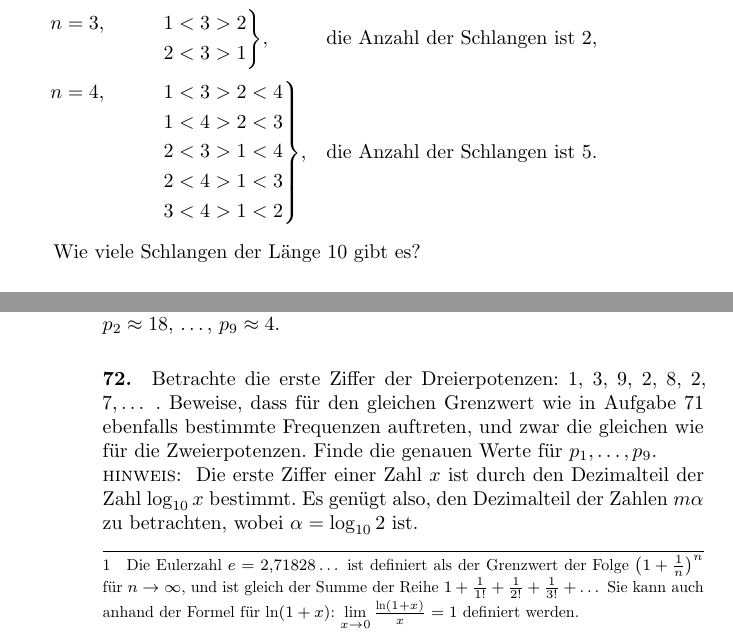
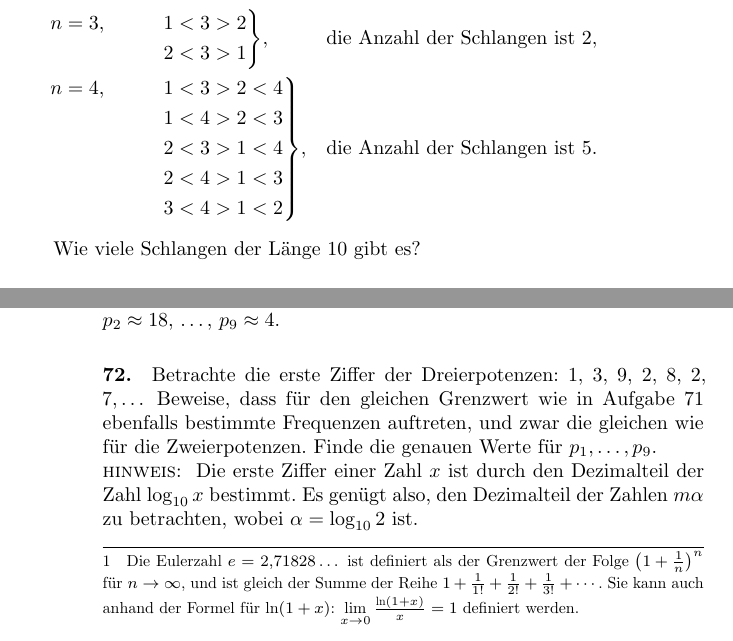
Before and after one commit to IMAGINARY/Arnold5to15, a LaTeX paper (5to15_de_DE.tex): two parts of pages 17 and 22 of 32, joined at a grey line, cut so that both start at the same text. Compiled offline with XeLaTeX; a missing font is replaced by an installed copy or a similar font.

Commit message:
minor fixes (formatting, cleanup)

```diff
--- a/5to15_de_DE.tex
+++ b/5to15_de_DE.tex
@@ -365,7 +364,7 @@ Diese Sammlung enthält 77 Rätsel für die Förderung und Entwicklung einer Kul
 			\begin{aligned}[t]
 				&\begin{aligned}[t] n=2, \text{\ \ nur\ \ } 1<2, \end{aligned} &&\text{die Anzahl der Schlangen ist }1, \\
 				&\hskip-\nulldelimiterspace\mathord{\left.\begin{aligned} n=3, \hphantom{\text{\ \ nur\ \ }} 1&<3>2 \\
-				2&<3>1\end{aligned} \right\}}, && \text{die Anzahl der Schlangen ist }2, \\[2pt]
+				2&<3>1\end{aligned} \right\}}, && \text{die Anzahl der Schlangen ist }2, \\
 				&\hskip-\nulldelimiterspace\mathord{\left.\begin{aligned} n=4, \hphantom{\text{\ \ nur\ \ }} 1&<3>2<4 \\
 				1&<4>2<3 \\
 				2&<3>1<4 \\
@@ -586,8 +585,7 @@ Diese Sammlung enthält 77 Rätsel für die Förderung und Entwicklung einer Kul
 \end{problem}
 
 \begin{problem}{72.}
-	Betrachte die erste Ziffer der Dreierpotenzen: $1$,
-	$3$, $9$, $2$, $8$, $2$, $7, \dots$ . Beweise, dass für den gleichen Grenzwert wie in Aufgabe 71 ebenfalls bestimmte Frequenzen auftreten, und zwar die gleichen wie für die Zweierpotenzen. Finde die genauen Werte für $p_1, \dots, p_9$.
+	Betrachte die erste Ziffer der Dreierpotenzen: $1$, $3$, $9$, $2$, $8$, $2$, $7, \dotsc$ Beweise, dass für den gleichen Grenzwert wie in Aufgabe 71 ebenfalls bestimmte Frequenzen auftreten, und zwar die gleichen wie für die Zweierpotenzen. Finde die genauen Werte für $p_1, \dotsc, p_9$.
 	\begin{note}{Hinweis:}
 		Die erste Ziffer einer Zahl $x$ ist durch den Dezimalteil der Zahl $\log_{10} x$ bestimmt. Es genügt also, den Dezimalteil der Zahlen $m \alpha$ zu betrachten, wobei $\alpha=\log_{10} 2$ ist.
 	\end{note}
```
Also changed, not shown: 5to15_de_DE.tex (9 more changed lines).
